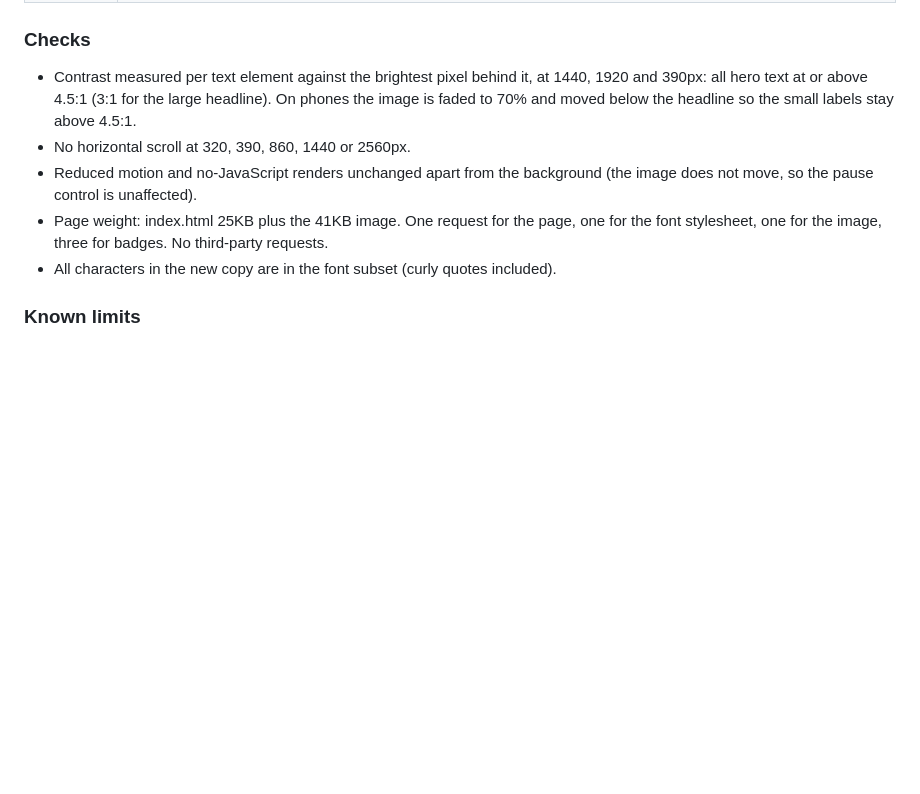
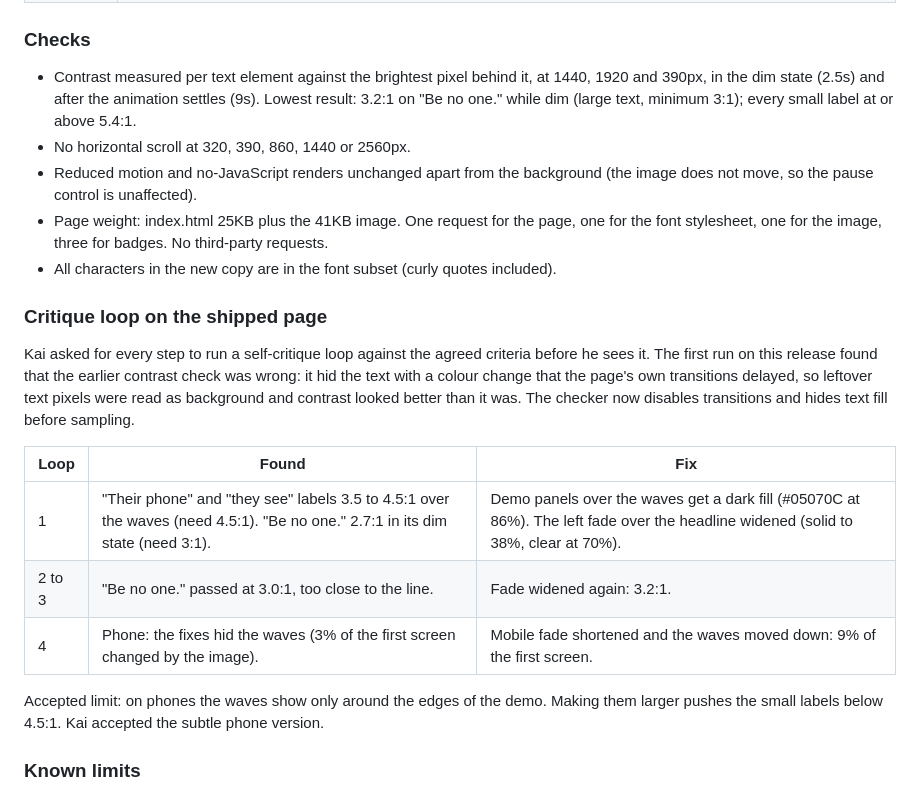
Before and after one commit to AustinWerner-KAI/simplex-homepage-design, a Markdown page: audit-and-validation.md, the part around the change. Rendered like a GitHub page; blank space fills up the shorter version.

Commit message:
Audit log: critique loop results, corrected contrast check
Co-Authored-By: Claude Opus 5.5 <noreply@anthropic.com>
Claude-Session: https://claude.ai/code/session_011tJbVgF6nLbC6h4wh7g9bi

```diff
--- a/audit-and-validation.md
+++ b/audit-and-validation.md
@@ -17,11 +17,23 @@ Kai asked for an image embossed into the background of the hero. Five options we
 
 ### Checks
 
-- Contrast measured per text element against the brightest pixel behind it, at 1440, 1920 and 390px: all hero text at or above 4.5:1 (3:1 for the large headline). On phones the image is faded to 70% and moved below the headline so the small labels stay above 4.5:1.
+- Contrast measured per text element against the brightest pixel behind it, at 1440, 1920 and 390px, in the dim state (2.5s) and after the animation settles (9s). Lowest result: 3.2:1 on "Be no one." while dim (large text, minimum 3:1); every small label at or above 5.4:1.
 - No horizontal scroll at 320, 390, 860, 1440 or 2560px.
 - Reduced motion and no-JavaScript renders unchanged apart from the background (the image does not move, so the pause control is unaffected).
 - Page weight: index.html 25KB plus the 41KB image. One request for the page, one for the font stylesheet, one for the image, three for badges. No third-party requests.
 - All characters in the new copy are in the font subset (curly quotes included).
+
+### Critique loop on the shipped page
+
+Kai asked for every step to run a self-critique loop against the agreed criteria before he sees it. The first run on this release found that the earlier contrast check was wrong: it hid the text with a colour change that the page's own transitions delayed, so leftover text pixels were read as background and contrast looked better than it was. The checker now disables transitions and hides text fill before sampling.
+
+| Loop | Found | Fix |
+| --- | --- | --- |
+| 1 | "Their phone" and "they see" labels 3.5 to 4.5:1 over the waves (need 4.5:1). "Be no one." 2.7:1 in its dim state (need 3:1). | Demo panels over the waves get a dark fill (#05070C at 86%). The left fade over the headline widened (solid to 38%, clear at 70%). |
+| 2 to 3 | "Be no one." passed at 3.0:1, too close to the line. | Fade widened again: 3.2:1. |
+| 4 | Phone: the fixes hid the waves (3% of the first screen changed by the image). | Mobile fade shortened and the waves moved down: 9% of the first screen. |
+
+Accepted limit: on phones the waves show only around the edges of the demo. Making them larger pushes the small labels below 4.5:1. Kai accepted the subtle phone version.
 
 ### Known limits
 
```
